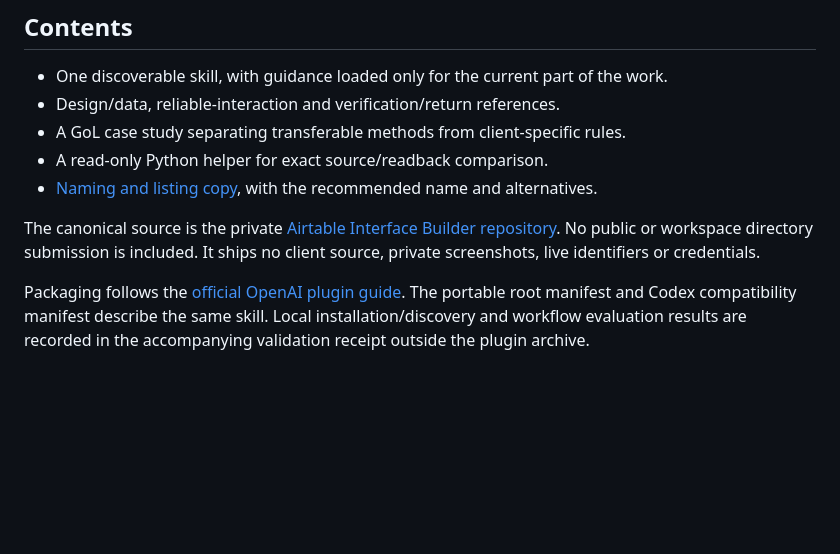
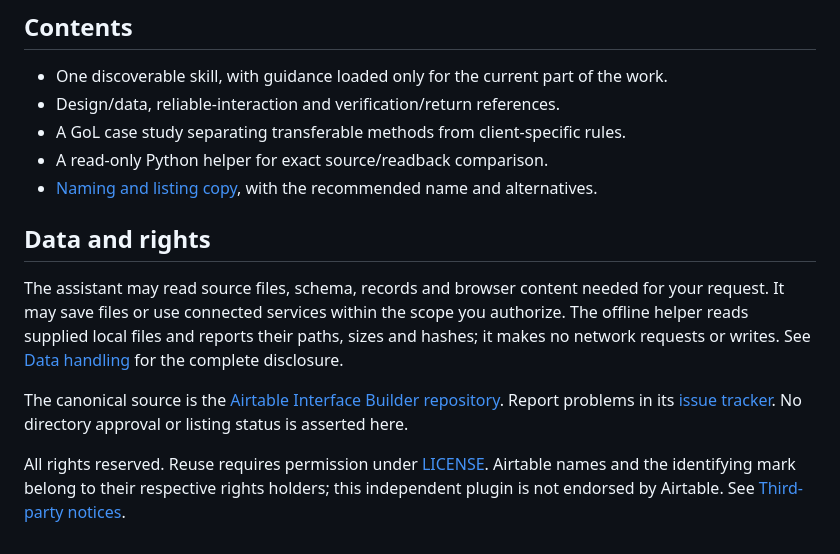
Before and after one commit to RachaelQuisel/airtable-interface-builder, a Markdown page: README.md, the part around one of its changes. Drawn GitHub-style; blank space fills up the shorter version.

```diff
--- a/README.md
+++ b/README.md
@@ -36,6 +69,10 @@ The requested interface/source, focused verification evidence and a short handof
 - A read-only Python helper for exact source/readback comparison.
 - [Naming and listing copy](LISTING.md), with the recommended name and alternatives.
 
-The canonical source is the private [Airtable Interface Builder repository](https://github.com/RachaelQuisel/airtable-interface-builder). No public or workspace directory submission is included. It ships no client source, private screenshots, live identifiers or credentials.
+## Data and rights
 
-Packaging follows the [official OpenAI plugin guide](https://developers.openai.com/plugins/build/plugins). The portable root manifest and Codex compatibility manifest describe the same skill. Local installation/discovery and workflow evaluation results are recorded in the accompanying validation receipt outside the plugin archive.
+The assistant may read source files, schema, records and browser content needed for your request. It may save files or use connected services within the scope you authorize. The offline helper reads supplied local files and reports their paths, sizes and hashes; it makes no network requests or writes. See [Data handling](PRIVACY.md) for the complete disclosure.
+
+The canonical source is the [Airtable Interface Builder repository](https://github.com/RachaelQuisel/airtable-interface-builder). Report problems in its [issue tracker](https://github.com/RachaelQuisel/airtable-interface-builder/issues). No directory approval or listing status is asserted here.
+
+All rights reserved. Reuse requires permission under [LICENSE](LICENSE). Airtable names and the identifying mark belong to their respective rights holders; this independent plugin is not endorsed by Airtable. See [Third-party notices](THIRD_PARTY_NOTICES.md).
```
Also changed, not shown: other parts of README.md (+37 -4 lines), LISTING.md (+1 -1 lines), PRIVACY.md (added, +27 -0 lines), THIRD_PARTY_NOTICES.md (added, +13 -0 lines), assets/airtable-interface-builder.png, icon.png (added), 6 other files.
